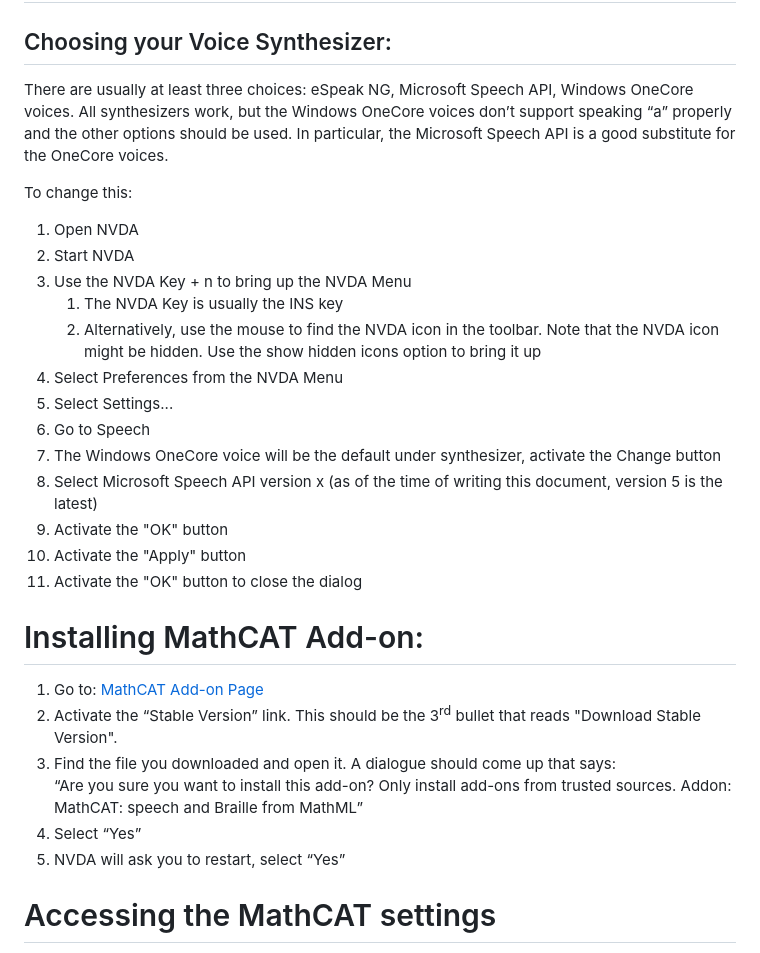
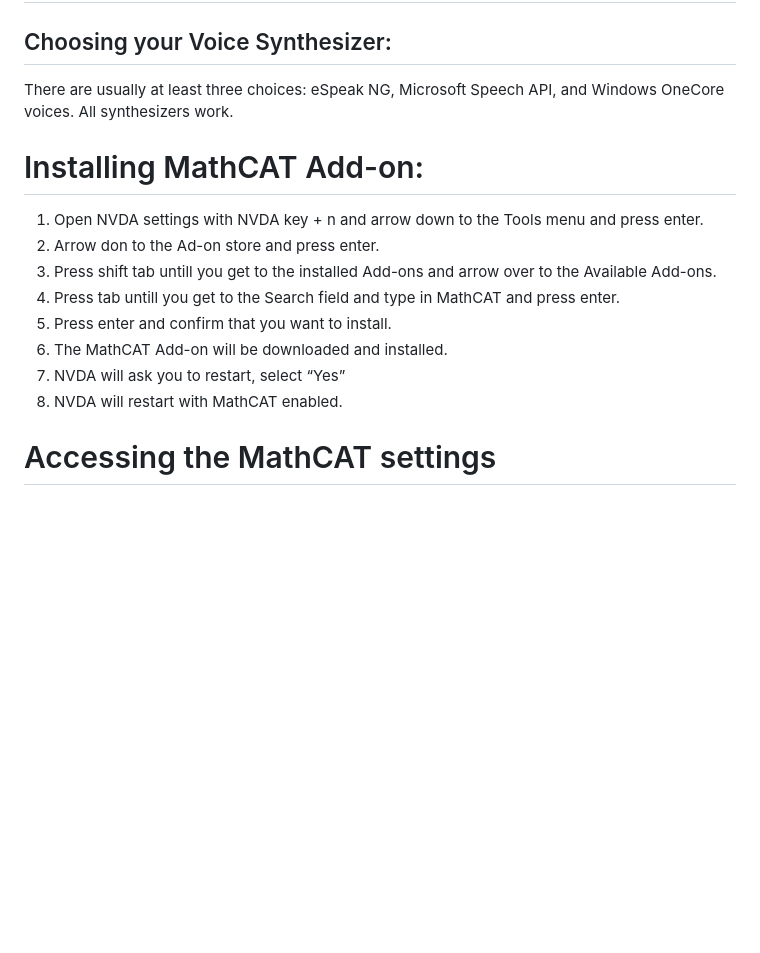
Before and after one commit to daisy/math-a11y, a Markdown page: docs/ms-math/recommended_nvda_settings.md, the part around one of its changes. Rendered like a GitHub page; blank space fills up the shorter version.

Commit message:
Updated NVDA instructions up to configuration

```diff
--- a/docs/ms-math/recommended_nvda_settings.md
+++ b/docs/ms-math/recommended_nvda_settings.md
@@ -17,44 +17,18 @@ screen readers, please use the following:
 ## Choosing your Voice Synthesizer:
 
 There are usually at least three choices: eSpeak NG, Microsoft Speech
-API, Windows OneCore voices. All synthesizers work, but the Windows
-OneCore voices don’t support speaking “a” properly and the other options
-should be used. In particular, the Microsoft Speech API is a good
-substitute for the OneCore voices.
-
-To change this:
-
-1.  Open NVDA
-2.  Start NVDA
-3.  Use the NVDA Key + n to bring up the NVDA Menu
-    1.  The NVDA Key is usually the INS key
-    2.  Alternatively, use the mouse to find the NVDA icon in the
-        toolbar. Note that the NVDA icon might be hidden. Use the show
-        hidden icons option to bring it up
-4.  Select Preferences from the NVDA Menu
-5.  Select Settings...
-6.  Go to Speech
-7.  The Windows OneCore voice will be the default under synthesizer,
-    activate the Change button
-8.  Select Microsoft Speech API version x (as of the time of writing
-    this document, version 5 is the latest)
-9.  Activate the "OK" button
-10. Activate the "Apply" button
-11. Activate the "OK" button to close the dialog
+API, and Windows OneCore voices. All synthesizers work.
 
 # Installing MathCAT Add-on:
 
-1.  Go to: [MathCAT Add-on
-    Page](https://addons.nvda-project.org/addons/MathCAT.en.html)
-2.  Activate the “Stable Version” link. This should be the 3<sup>rd</sup>
-    bullet that reads "Download Stable Version".
-3.  Find the file you downloaded and open it. A dialogue should come up
-    that says:
-    “Are you sure you want to install this add-on? Only install add-ons
-    from trusted sources. Addon: MathCAT: speech and Braille from
-    MathML”
-4.  Select “Yes”
-5.  NVDA will ask you to restart, select “Yes”
+1.   Open NVDA settings with NVDA key + n and arrow down to the  Tools menu and press enter.
+2. Arrow don to the Ad-on store and press enter.
+  3. Press shift  tab untill you get to the installed Add-ons and arrow over to the Available Add-ons.
+  4. Press tab untill you get to the Search field and type in MathCAT and press enter.
+  6. Press enter and confirm that you want to install.
+  7. The MathCAT Add-on will be downloaded and installed.
+   8.  NVDA will ask you to restart, select “Yes”
+9. NVDA will restart with MathCAT enabled.
 
 # Accessing the MathCAT settings
 
```
Also changed, not shown: other parts of docs/ms-math/recommended_nvda_settings.md (+2 -2 lines).
